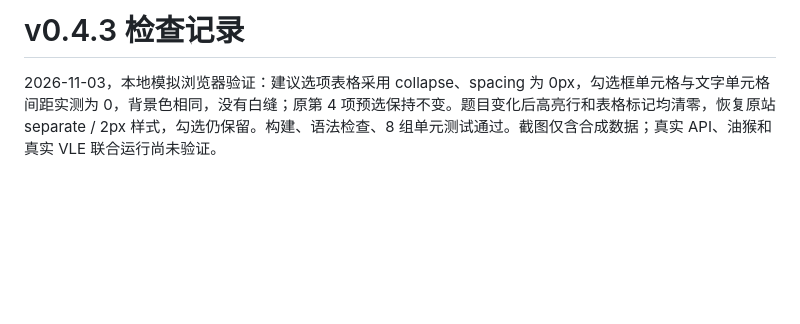
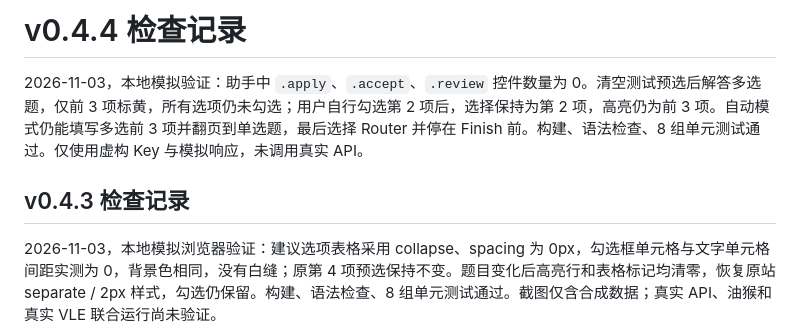
Before and after one commit to VellowK/CDUTOBU-VLE-Evolved, a Markdown page: docs/testing.md, the part around the change. Drawn GitHub-style; blank space fills up the shorter version.

```diff
--- a/docs/testing.md
+++ b/docs/testing.md
@@ -1,4 +1,8 @@
-# v0.4.3 检查记录
+# v0.4.4 检查记录
+
+2026-11-03，本地模拟验证：助手中 `.apply`、`.accept`、`.review` 控件数量为 0。清空测试预选后解答多选题，仅前 3 项标黄，所有选项仍未勾选；用户自行勾选第 2 项后，选择保持为第 2 项，高亮仍为前 3 项。自动模式仍能填写多选前 3 项并翻页到单选题，最后选择 Router 并停在 Finish 前。构建、语法检查、8 组单元测试通过。仅使用虚构 Key 与模拟响应，未调用真实 API。
+
+## v0.4.3 检查记录
 
 2026-11-03，本地模拟浏览器验证：建议选项表格采用 collapse、spacing 为 0px，勾选框单元格与文字单元格间距实测为 0，背景色相同，没有白缝；原第 4 项预选保持不变。题目变化后高亮行和表格标记均清零，恢复原站 separate / 2px 样式，勾选仍保留。构建、语法检查、8 组单元测试通过。截图仅含合成数据；真实 API、油猴和真实 VLE 联合运行尚未验证。
 
```
Also changed, not shown: CHANGELOG.md (+6 -0 lines), README.md (+7 -7 lines), docs/images/deepseek-preview.png, 4 other files.
